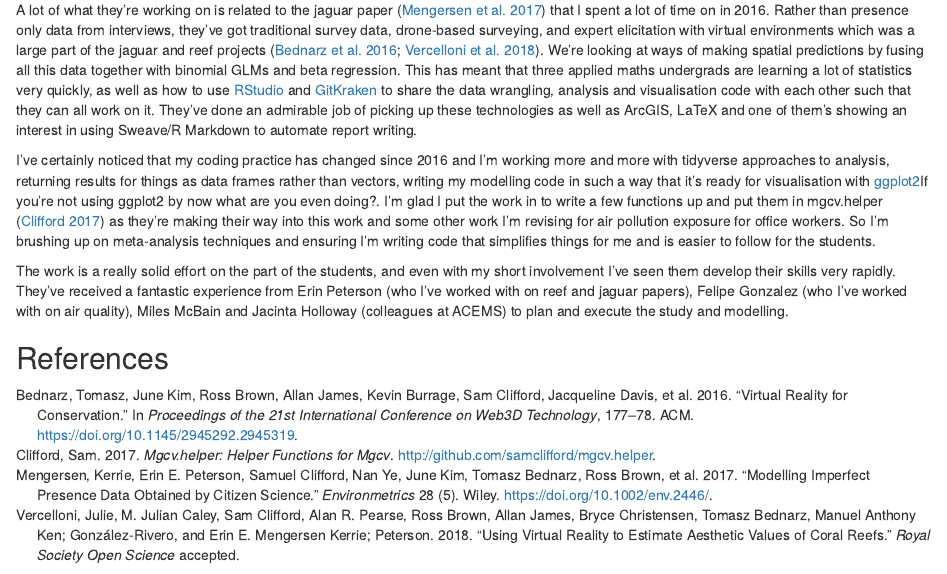
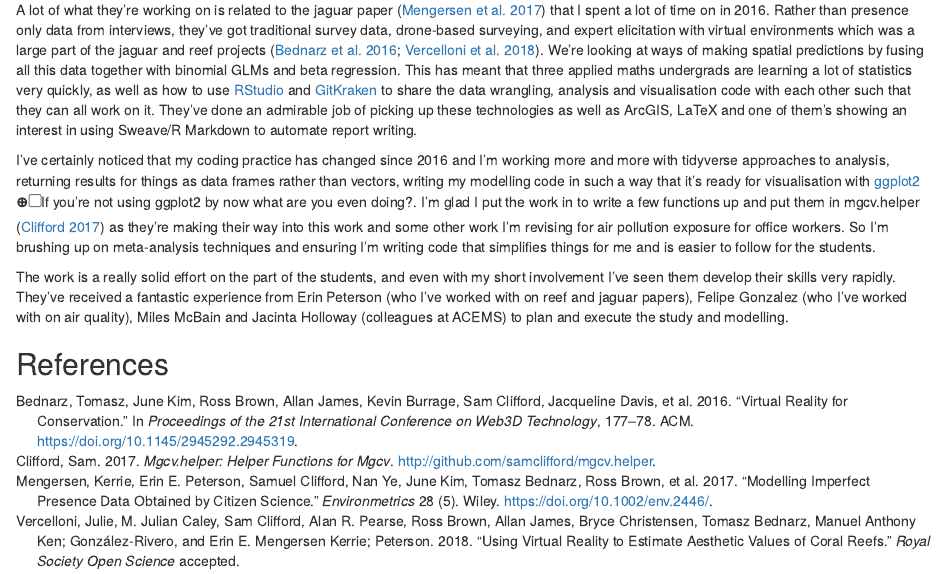
Before and after one commit to samclifford/samclifford.blog, an R Markdown document (content/post/2018-04-14-koalas.Rmd): the page in a window 1100 px wide, from 220 px down. Rendered offline with R 4.5, knitr and Pandoc, with nearby package versions.

Commit message:
koala work

```diff
--- a/content/post/2018-04-14-koalas.Rmd
+++ b/content/post/2018-04-14-koalas.Rmd
@@ -1,6 +1,5 @@
 ---
 title: Koalas
-draft: yes
 author: Sam Clifford
 date: '2018-04-14'
 slug: koalas
@@ -15,7 +14,7 @@ For the last few months we've had a few [Vacation Research Experience Scheme stu
 
 A lot of what they're working on is related to the jaguar paper [@jaguarspatial] that I spent a lot of time on in 2016. Rather than presence only data from interviews, they've got traditional survey data, drone-based surveying, and expert elicitation with virtual environments which was a large part of the jaguar and reef projects [@bednarz2016virtual; @reefaesthetics]. We're looking at ways of making spatial predictions by fusing all this data together with binomial GLMs and beta regression. This has meant that three applied maths undergrads are learning a lot of statistics very quickly, as well as how to use [RStudio](https://www.rstudio.com/) and [GitKraken](https://www.gitkraken.com/) to share the data wrangling, analysis and visualisation code with each other such that they can all work on it. They've done an admirable job of picking up these technologies as well as ArcGIS, LaTeX and one of them's showing an interest in using Sweave/R Markdown to automate report writing.
 
-I've certainly noticed that my coding practice has changed since 2016 and I'm working more and more with tidyverse approaches to analysis, returning results for things as data frames rather than vectors, writing my modelling code in such a way that it's ready for visualisation with [ggplot2](http://ggplot2.tidyverse.org/)`r tufte::newthought("If you're not using ggplot2 by now what are you even doing?")`. I'm glad I put the work in to write a few functions up and put them in mgcv.helper [@mgcv.helper] as they're making their way into this work and some other work I'm revising for air pollution exposure for office workers. So I'm brushing up on meta-analysis techniques and ensuring I'm writing code that simplifies things for me and is easier to follow for the students.
+I've certainly noticed that my coding practice has changed since 2016 and I'm working more and more with tidyverse approaches to analysis, returning results for things as data frames rather than vectors, writing my modelling code in such a way that it's ready for visualisation with [ggplot2](http://ggplot2.tidyverse.org/)`r tufte::margin_note("If you're not using ggplot2 by now what are you even doing?")`. I'm glad I put the work in to write a few functions up and put them in mgcv.helper [@mgcv.helper] as they're making their way into this work and some other work I'm revising for air pollution exposure for office workers. So I'm brushing up on meta-analysis techniques and ensuring I'm writing code that simplifies things for me and is easier to follow for the students.
 
 The work is a really solid effort on the part of the students, and even with my short involvement I've seen them develop their skills very rapidly. They've received a fantastic experience from Erin Peterson (who I've worked with on reef and jaguar papers), Felipe Gonzalez (who I've worked with on air quality), Miles McBain and Jacinta Holloway (colleagues at ACEMS) to plan and execute the study and modelling.
 
```
Also changed, not shown: content/post/2018-04-14-koalas.html.
